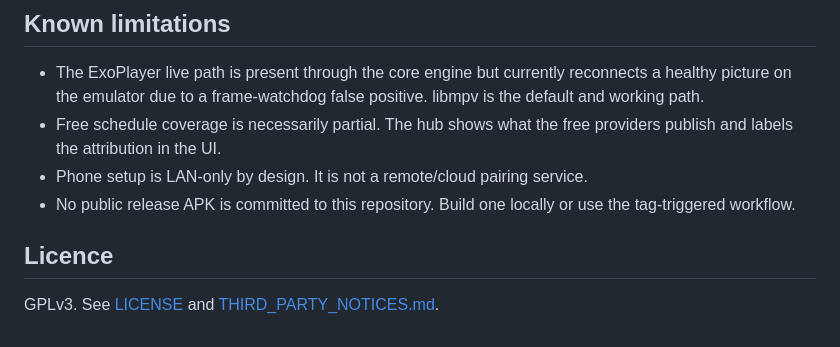
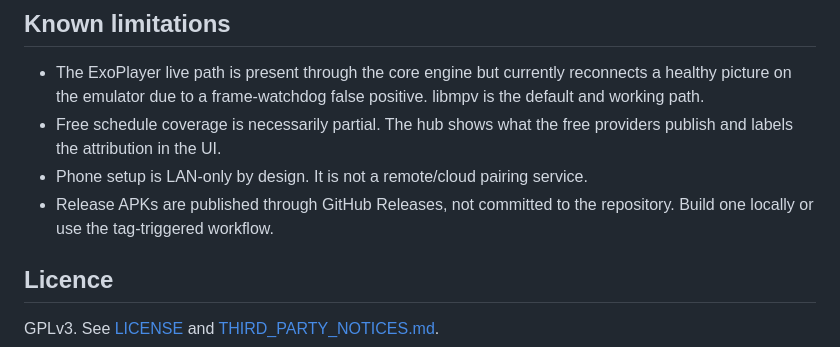
Before and after one commit to mkissarli/matchday-tv, a Markdown page: README.md, the part around one of its changes. Rendered like a GitHub page.

Commit message:
docs: link the published release

```diff
--- a/README.md
+++ b/README.md
@@ -120,8 +122,8 @@ locally; it is not shipped as content.
 - Free schedule coverage is necessarily partial. The hub shows what the free providers
   publish and labels the attribution in the UI.
 - Phone setup is LAN-only by design. It is not a remote/cloud pairing service.
-- No public release APK is committed to this repository. Build one locally or use the
-  tag-triggered workflow.
+- Release APKs are published through GitHub Releases, not committed to the repository.
+  Build one locally or use the tag-triggered workflow.
 
 ## Licence
 
```
Also changed, not shown: other parts of README.md (+2 -0 lines).
